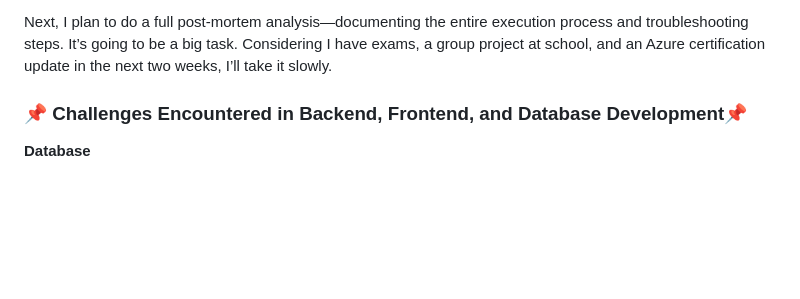
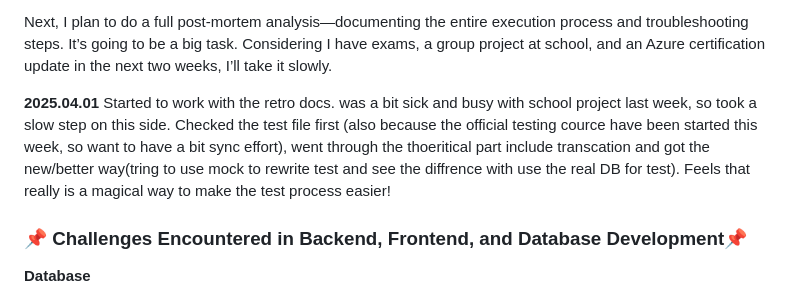
Before and after one commit to yayamayajd/fruits_project, a Markdown page: README.md, the part around the change. Rendered like a GitHub page; blank space fills up the shorter version.

Commit message:
update retro log

```diff
--- a/README.md
+++ b/README.md
@@ -229,6 +229,10 @@ This was my first time completing a full-stack DevOps workflow from start to fin
 Next, I plan to do a full post-mortem analysis—documenting the entire execution process and troubleshooting steps. It’s going to be a big task. Considering I have exams, a group project at school, and an Azure certification update in the next two weeks, I’ll take it slowly.
 
 
+**2025.04.01**
+Started to work with the retro docs. was a bit sick and busy with school project last week, so took a slow step on this side. Checked the test file first (also because the official testing cource have been started this week, so want to have a bit sync effort), went through the thoeritical part include transcation and got the new/better way(tring to use mock to rewrite test and see the diffrence with use the real DB for test). Feels that really is a magical way to make the test process easier!
+
+
 
 
 
```
